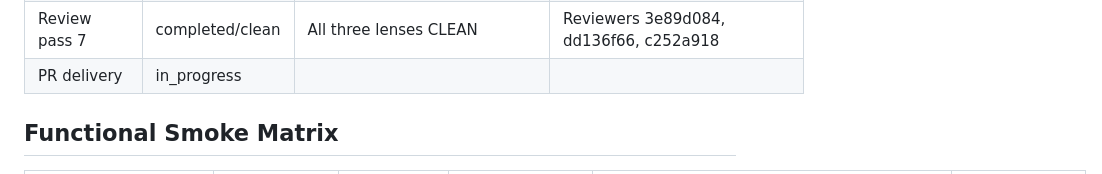
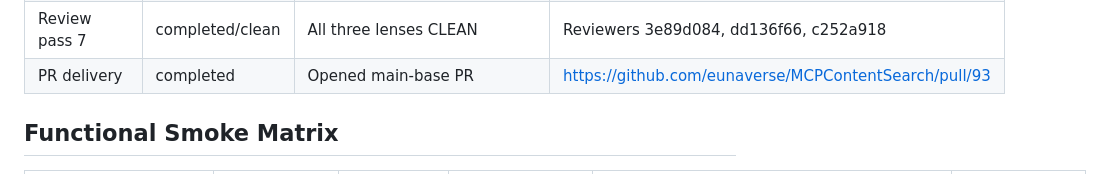
Before and after one commit to eunhwa99/MCPContentSearch, a Markdown page: docs/plan/2026-07-31-parallel-sync-worker-concurrency.md, the part around the change. Drawn GitHub-style.

Commit message:
docs: record PR delivery in parallel sync plan
Co-authored-by: Cursor <cursoragent@cursor.com>

```diff
--- a/docs/plan/2026-07-31-parallel-sync-worker-concurrency.md
+++ b/docs/plan/2026-07-31-parallel-sync-worker-concurrency.md
@@ -141,7 +141,7 @@ Rollback: set `CONTEXTWIKI_SYNC_WORKER_MAX_CONCURRENT=1` or revert the branch.
 | Docs remediation | completed | Chroma in-process lock honesty; Purpose restored | architecture/ADR/README |
 | Review passes 2–6 | remediated | Cancel drain, chroma shield+join, CancelledError precedence, docs honesty | multiple verify_all greens |
 | Review pass 7 | completed/clean | All three lenses CLEAN | Reviewers 3e89d084, dd136f66, c252a918 |
-| PR delivery | in_progress | | |
+| PR delivery | completed | Opened main-base PR | https://github.com/eunaverse/MCPContentSearch/pull/93 |
 
 ## Functional Smoke Matrix
 
```
